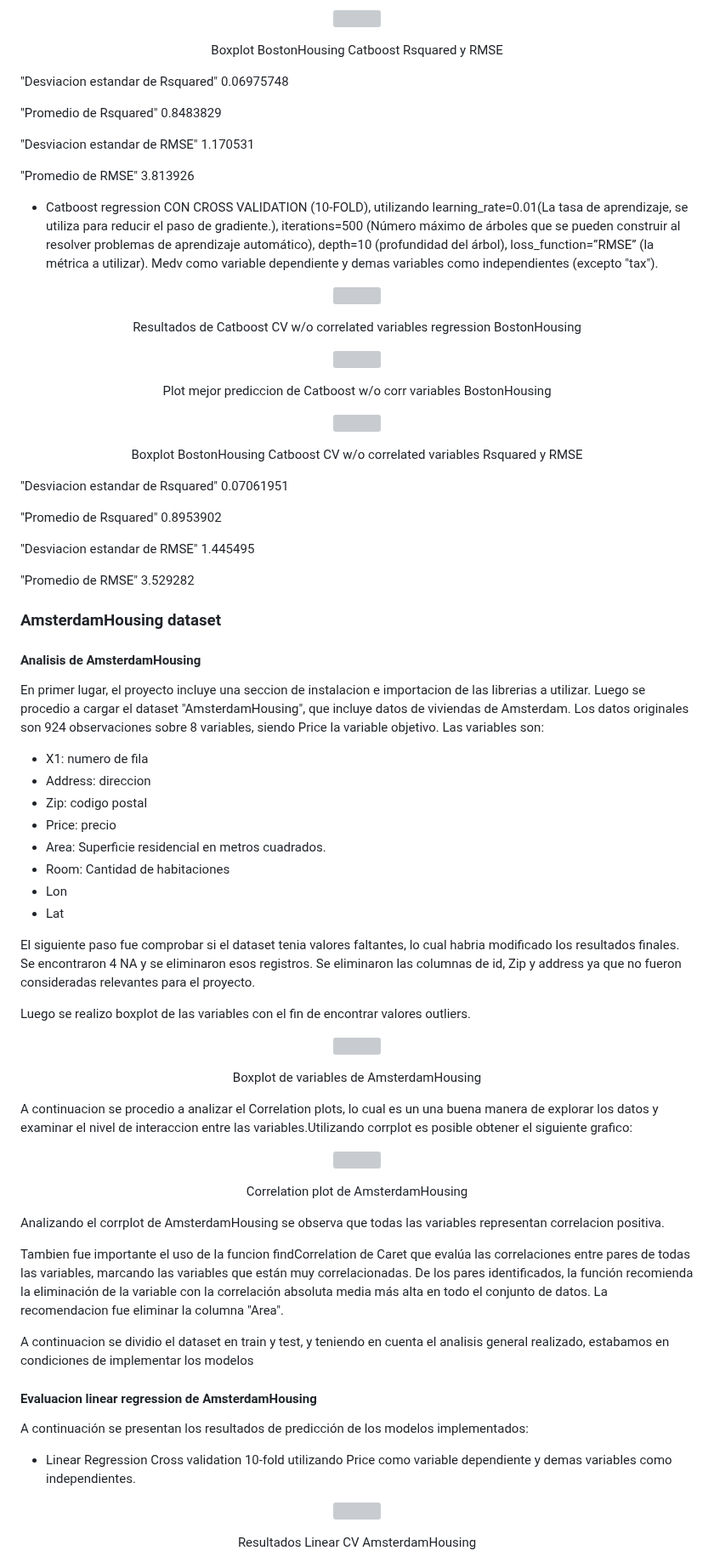
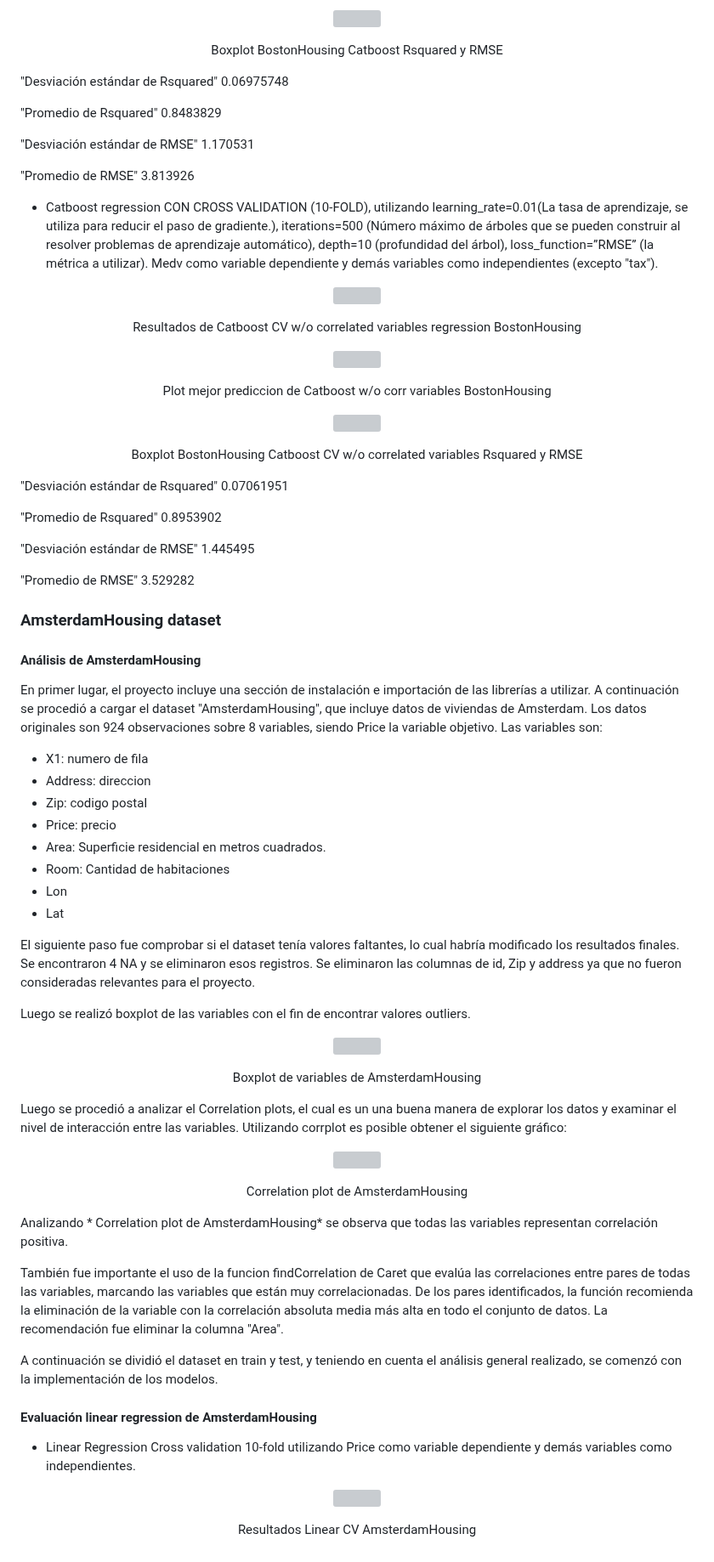
Before and after one commit to FedericoGimenez21/ia-uncuyo-2021, a Markdown page: proyecto_final/proyecto_final.md, the part around one of its changes. Shown at 85% size. Drawn GitHub-style; grey boxes are pictures that could not be loaded.

```diff
--- a/proyecto_final/proyecto_final.md
+++ b/proyecto_final/proyecto_final.md
@@ -579,20 +578,20 @@ Procedi a dividir el dataset en train y test, y teniendo en cuenta el analisis g
 
 
 
-"Desviacion estandar de Rsquared"
+"Desviación estándar de Rsquared"
 0.06975748
 
 "Promedio de Rsquared"
 0.8483829
 
-"Desviacion estandar de RMSE"
+"Desviación estándar de RMSE"
 1.170531
 
 "Promedio de RMSE"
 3.813926
 
 
- - Catboost regression CON CROSS VALIDATION (10-FOLD), utilizando learning_rate=0.01(La tasa de aprendizaje, se utiliza para reducir el paso de gradiente.), iterations=500 (Número máximo de árboles que se pueden construir al resolver problemas de aprendizaje automático), depth=10 (profundidad del árbol), loss_function=”RMSE” (la métrica a utilizar). Medv como variable dependiente y demas variables como independientes (excepto "tax").
+ - Catboost regression CON CROSS VALIDATION (10-FOLD), utilizando learning_rate=0.01(La tasa de aprendizaje, se utiliza para reducir el paso de gradiente.), iterations=500 (Número máximo de árboles que se pueden construir al resolver problemas de aprendizaje automático), depth=10 (profundidad del árbol), loss_function=”RMSE” (la métrica a utilizar). Medv como variable dependiente y demás variables como independientes (excepto "tax").
 
 <p align="center" style="margin-bottom: 0px !important;">
   <img width="300" src="https://user-images.githubusercontent.com/88351465/234434916-d7164d69-eaaf-4bcd-8fbe-bb2198d1f7b5.png" alt="" align="center">
@@ -611,13 +610,13 @@ Procedi a dividir el dataset en train y test, y teniendo en cuenta el analisis g
 </p>
 <p align="center" >Boxplot BostonHousing Catboost CV w/o correlated variables Rsquared y RMSE</p>
 
-"Desviacion estandar de Rsquared"
+"Desviación estándar de Rsquared"
 0.07061951
 
 "Promedio de Rsquared"
  0.8953902
 
-"Desviacion estandar de RMSE"
+"Desviación estándar de RMSE"
 1.445495
 
 "Promedio de RMSE"
@@ -626,10 +625,10 @@ Procedi a dividir el dataset en train y test, y teniendo en cuenta el analisis g
 
 ### AmsterdamHousing dataset
 
-#### Analisis de AmsterdamHousing
+#### Análisis de AmsterdamHousing
 
-En primer lugar, el proyecto incluye una seccion de instalacion e importacion de las librerias a utilizar.
-Luego se procedio a cargar el dataset "AmsterdamHousing", que incluye datos de viviendas de Amsterdam. Los datos originales son 924 observaciones sobre 8 variables, siendo Price la variable objetivo. Las variables son:
+En primer lugar, el proyecto incluye una sección de instalación e importación de las librerías a utilizar.
+A continuación se procedió a cargar el dataset "AmsterdamHousing", que incluye datos de viviendas de Amsterdam. Los datos originales son 924 observaciones sobre 8 variables, siendo Price la variable objetivo. Las variables son:
 
 - X1: numero de fila
 - Address: direccion
@@ -640,10 +639,10 @@ Luego se procedio a cargar el dataset "AmsterdamHousing", que incluye datos de v
 - Lon
 - Lat
 
-El siguiente paso fue comprobar si el dataset tenia valores faltantes, lo cual habria modificado los resultados finales. Se encontraron 4 NA y se eliminaron esos registros. Se eliminaron las columnas de id, Zip y address ya que no fueron consideradas relevantes para el proyecto.
+El siguiente paso fue comprobar si el dataset tenía valores faltantes, lo cual habría modificado los resultados finales. Se encontraron 4 NA y se eliminaron esos registros. Se eliminaron las columnas de id, Zip y address ya que no fueron consideradas relevantes para el proyecto.
 
 
-Luego se realizo boxplot de las variables con el fin de encontrar valores outliers.
+Luego se realizó boxplot de las variables con el fin de encontrar valores outliers.
 
 <p align="center" style="margin-bottom: 0px !important;">
   <img width="400" src="https://user-images.githubusercontent.com/88351465/234599076-8c4c5cc2-4421-478f-a87a-586b21ccaad2.png"  align="center">
@@ -651,25 +650,23 @@ Luego se realizo boxplot de las variables con el fin de encontrar valores outlie
 <p align="center" >Boxplot de variables de AmsterdamHousing</p>
 
 
-A continuacion se procedio a analizar el Correlation plots, lo cual es un una buena manera de explorar los datos y examinar el nivel de interaccion entre las variables.Utilizando corrplot es posible obtener el siguiente grafico:
+Luego se procedió a analizar el Correlation plots, el cual es un una buena manera de explorar los datos y examinar el nivel de interacción entre las variables. Utilizando corrplot es posible obtener el siguiente gráfico:
 
 <p align="center" style="margin-bottom: 0px !important;">
   <img width="500" src="https://user-images.githubusercontent.com/88351465/234595450-977ebe04-5b04-4b14-b1c2-12cbbf20bf43.png"  align="center">
 </p>
 <p align="center" >Correlation plot de AmsterdamHousing</p>
 
-Analizando el corrplot de AmsterdamHousing se observa que todas las variables representan correlacion positiva.
+Analizando * Correlation plot de AmsterdamHousing* se observa que todas las variables representan correlación positiva.
+
+También fue importante el uso de la funcion findCorrelation de Caret  que evalúa las correlaciones entre pares de todas las variables, marcando las variables que están muy correlacionadas. De los pares identificados, la función recomienda la eliminación de la variable con la correlación absoluta media más alta en todo el conjunto de datos. La recomendación fue eliminar la columna "Area".
+
+A continuación se dividió el dataset en train y test, y teniendo en cuenta el análisis general realizado,  se comenzó con la implementación de los modelos.
 
 
-Tambien fue importante el uso de la funcion findCorrelation de Caret  que evalúa las correlaciones entre pares de todas las variables, marcando las variables que están muy correlacionadas. De los pares identificados, la función recomienda la eliminación de la variable con la correlación absoluta media más alta en todo el conjunto de datos. La recomendacion fue eliminar la columna "Area".
+#### Evaluación linear regression de AmsterdamHousing
 
-A continuacion se dividio el dataset en train y test, y teniendo en cuenta el analisis general realizado,  estabamos en condiciones de implementar los modelos
-
-
-#### Evaluacion linear regression de AmsterdamHousing
-A continuación se presentan los resultados de predicción de los modelos implementados:
-
-- Linear Regression Cross validation 10-fold utilizando Price como variable dependiente y demas variables como independientes.
+- Linear Regression Cross validation 10-fold utilizando Price como variable dependiente y demás variables como independientes.
 
 <p align="center" style="margin-bottom: 0px !important;">
   <img width="300" src="https://user-images.githubusercontent.com/88351465/234584961-22d5dcae-b4b4-429a-8ed4-18a8affc6942.png" alt="" align="center">
```
Also changed, not shown: other parts of proyecto_final/proyecto_final.md (+100 -101 lines).
